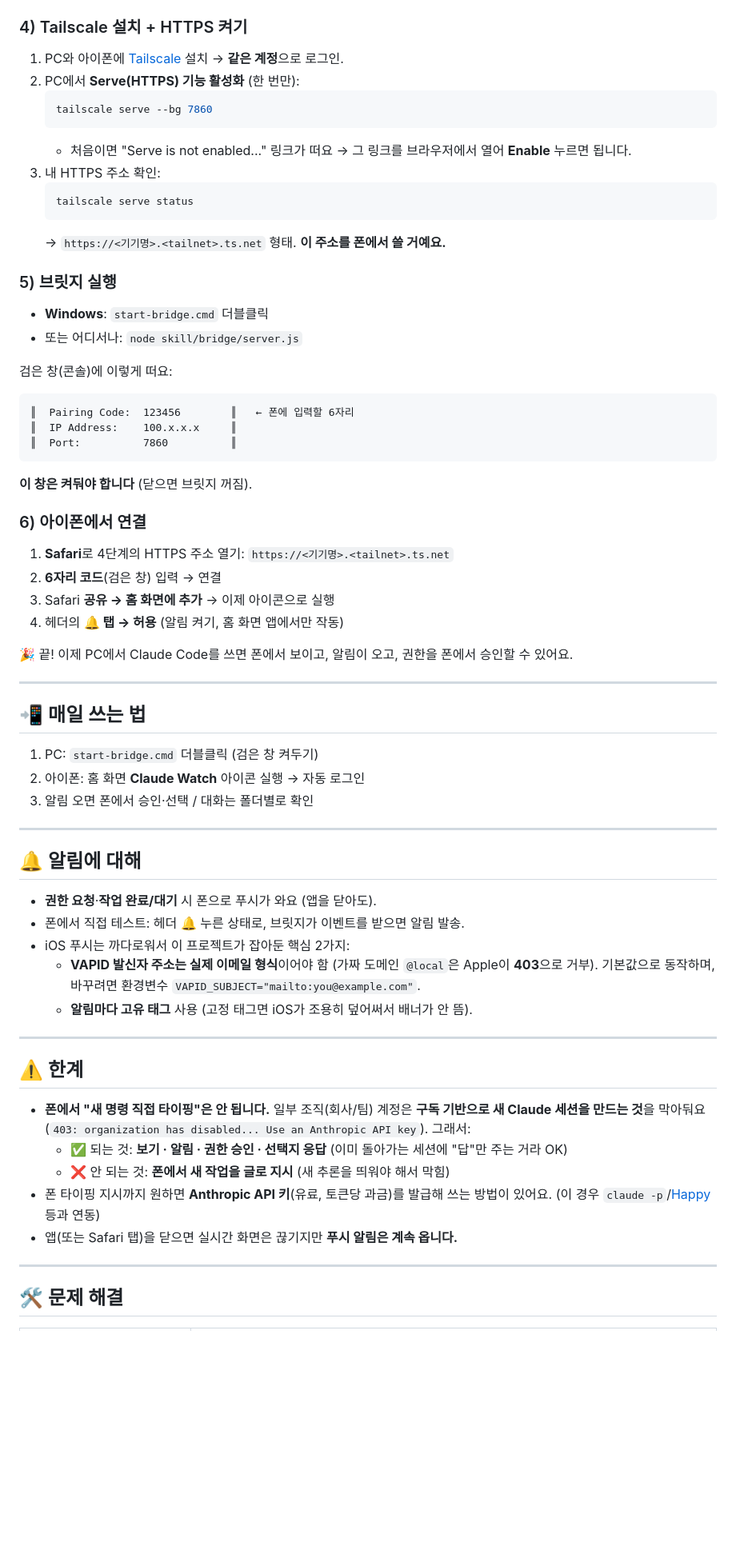
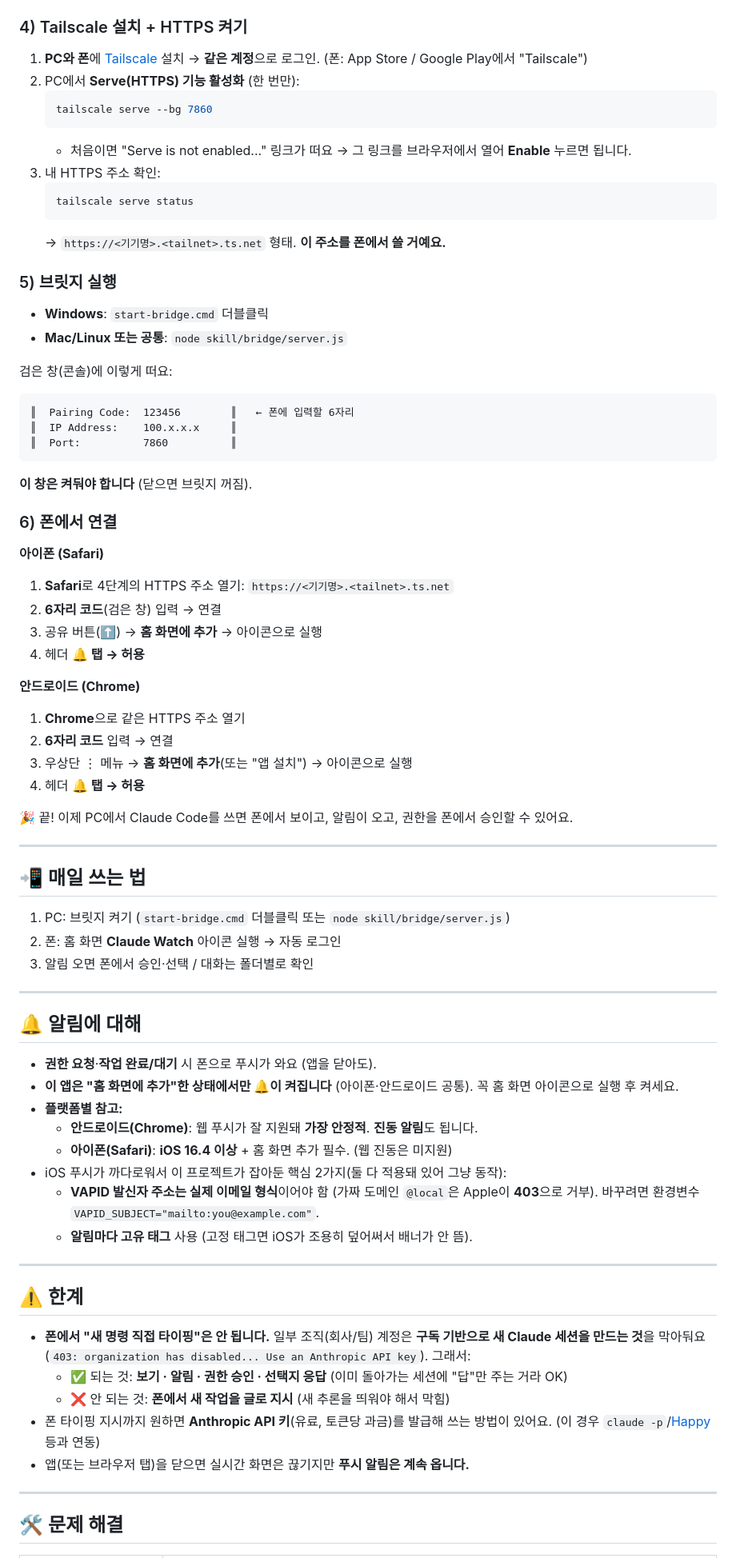
Before and after one commit to hj2646-cyber/claude-watch-mobile, a Markdown page: README.md, the part around one of its changes. Shown at 80% size. Rendered like a GitHub page; blank space fills up the shorter version.

````diff
--- a/README.md
+++ b/README.md
@@ -101,7 +103,7 @@ node skill/setup-hooks.mjs
 > 모든 Claude Code 세션이 브릿지로 이벤트를 보내도록 `~/.claude/settings.json`에 HTTP 훅을 등록해요. 나중에 제거: `node skill/setup-hooks.mjs --remove`
 
 ### 4) Tailscale 설치 + HTTPS 켜기
-1. PC와 아이폰에 [Tailscale](https://tailscale.com/download) 설치 → **같은 계정**으로 로그인.
+1. **PC와 폰**에 [Tailscale](https://tailscale.com/download) 설치 → **같은 계정**으로 로그인. (폰: App Store / Google Play에서 "Tailscale")
 2. PC에서 **Serve(HTTPS) 기능 활성화** (한 번만):
    ```bash
    tailscale serve --bg 7860
@@ -115,7 +117,7 @@ node skill/setup-hooks.mjs
 
 ### 5) 브릿지 실행
 - **Windows**: `start-bridge.cmd` 더블클릭
-- 또는 어디서나: `node skill/bridge/server.js`
+- **Mac/Linux 또는 공통**: `node skill/bridge/server.js`
 
 검은 창(콘솔)에 이렇게 떠요:
 ```
@@ -125,11 +127,19 @@ node skill/setup-hooks.mjs
 ```
 **이 창은 켜둬야 합니다** (닫으면 브릿지 꺼짐).
 
-### 6) 아이폰에서 연결
+### 6) 폰에서 연결
+
+**아이폰 (Safari)**
 1. **Safari**로 4단계의 HTTPS 주소 열기: `https://<기기명>.<tailnet>.ts.net`
 2. **6자리 코드**(검은 창) 입력 → 연결
-3. Safari **공유 → 홈 화면에 추가** → 이제 아이콘으로 실행
-4. 헤더의 **🔔 탭 → 허용** (알림 켜기, 홈 화면 앱에서만 작동)
+3. 공유 버튼(⬆️) → **홈 화면에 추가** → 아이콘으로 실행
+4. 헤더 **🔔 탭 → 허용**
+
+**안드로이드 (Chrome)**
+1. **Chrome**으로 같은 HTTPS 주소 열기
+2. **6자리 코드** 입력 → 연결
+3. 우상단 ⋮ 메뉴 → **홈 화면에 추가**(또는 "앱 설치") → 아이콘으로 실행
+4. 헤더 **🔔 탭 → 허용**
 
 🎉 끝! 이제 PC에서 Claude Code를 쓰면 폰에서 보이고, 알림이 오고, 권한을 폰에서 승인할 수 있어요.
 
@@ -137,8 +147,8 @@ node skill/setup-hooks.mjs
 
 ## 📲 매일 쓰는 법
 
-1. PC: `start-bridge.cmd` 더블클릭 (검은 창 켜두기)
-2. 아이폰: 홈 화면 **Claude Watch** 아이콘 실행 → 자동 로그인
+1. PC: 브릿지 켜기 (`start-bridge.cmd` 더블클릭 또는 `node skill/bridge/server.js`)
+2. 폰: 홈 화면 **Claude Watch** 아이콘 실행 → 자동 로그인
 3. 알림 오면 폰에서 승인·선택 / 대화는 폴더별로 확인
 
 ---
@@ -146,9 +156,12 @@ node skill/setup-hooks.mjs
 ## 🔔 알림에 대해
 
 - **권한 요청**·**작업 완료/대기** 시 폰으로 푸시가 와요 (앱을 닫아도).
-- 폰에서 직접 테스트: 헤더 🔔 누른 상태로, 브릿지가 이벤트를 받으면 알림 발송.
-- iOS 푸시는 까다로워서 이 프로젝트가 잡아둔 핵심 2가지:
-  - **VAPID 발신자 주소는 실제 이메일 형식**이어야 함 (가짜 도메인 `@local`은 Apple이 **403**으로 거부). 기본값으로 동작하며, 바꾸려면 환경변수 `VAPID_SUBJECT="mailto:you@example.com"`.
+- **이 앱은 "홈 화면에 추가"한 상태에서만 🔔이 켜집니다** (아이폰·안드로이드 공통). 꼭 홈 화면 아이콘으로 실행 후 켜세요.
+- **플랫폼별 참고:**
+  - **안드로이드(Chrome)**: 웹 푸시가 잘 지원돼 **가장 안정적**. **진동 알림**도 됩니다.
+  - **아이폰(Safari)**: **iOS 16.4 이상** + 홈 화면 추가 필수. (웹 진동은 미지원)
+- iOS 푸시가 까다로워서 이 프로젝트가 잡아둔 핵심 2가지(둘 다 적용돼 있어 그냥 동작):
+  - **VAPID 발신자 주소는 실제 이메일 형식**이어야 함 (가짜 도메인 `@local`은 Apple이 **403**으로 거부). 바꾸려면 환경변수 `VAPID_SUBJECT="mailto:you@example.com"`.
   - **알림마다 고유 태그** 사용 (고정 태그면 iOS가 조용히 덮어써서 배너가 안 뜸).
 
 ---
@@ -159,7 +172,7 @@ node skill/setup-hooks.mjs
   - ✅ 되는 것: **보기 · 알림 · 권한 승인 · 선택지 응답** (이미 돌아가는 세션에 "답"만 주는 거라 OK)
   - ❌ 안 되는 것: **폰에서 새 작업을 글로 지시** (새 추론을 띄워야 해서 막힘)
 - 폰 타이핑 지시까지 원하면 **Anthropic API 키**(유료, 토큰당 과금)를 발급해 쓰는 방법이 있어요. (이 경우 `claude -p`/[Happy](https://happy.engineering) 등과 연동)
-- 앱(또는 Safari 탭)을 닫으면 실시간 화면은 끊기지만 **푸시 알림은 계속 옵니다.**
+- 앱(또는 브라우저 탭)을 닫으면 실시간 화면은 끊기지만 **푸시 알림은 계속 옵니다.**
 
 ---
 
````
Also changed, not shown: other parts of README.md (+26 -24 lines).
